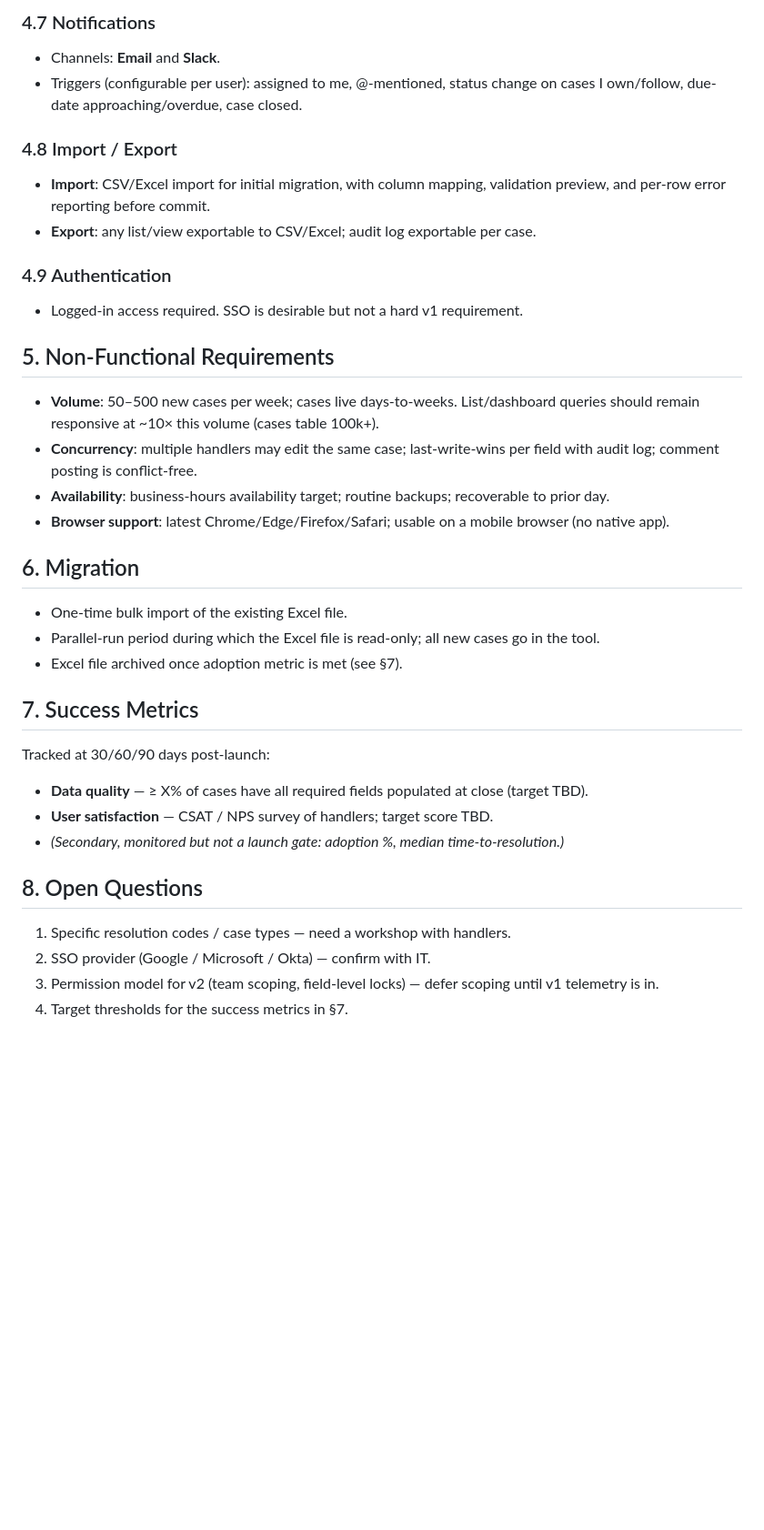
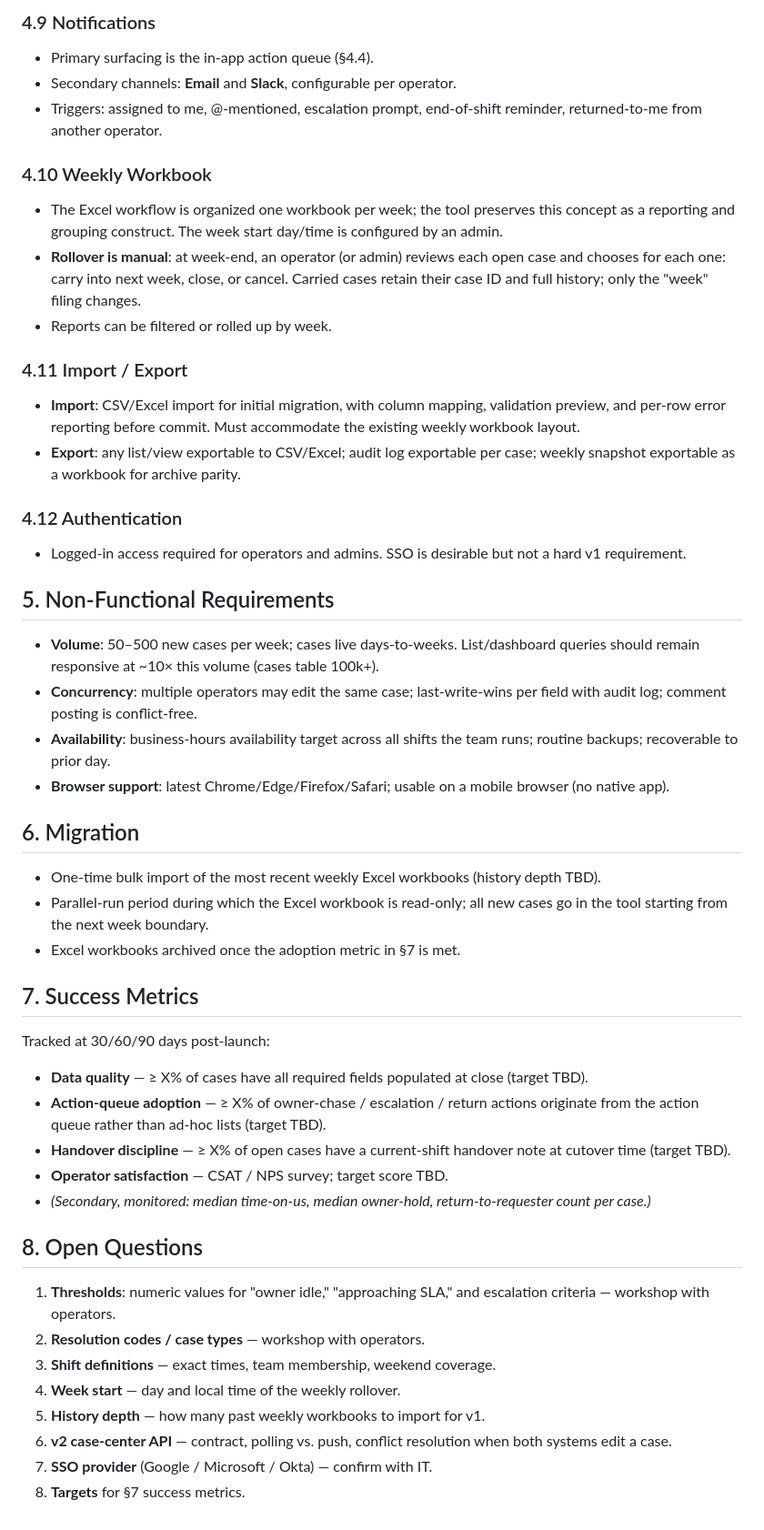
Before and after one commit to hltsai9/threenine, a Markdown page: docs/URD.md, the part around one of its changes. Shown at 91% size. GitHub-like rendering; blank space fills up the shorter version.

```diff
--- a/docs/URD.md
+++ b/docs/URD.md
@@ -71,34 +109,46 @@ Every reassignment is recorded with timestamp, from-owner, to-owner, and reason
 
-### 4.7 Notifications
-- Channels: **Email** and **Slack**.
-- Triggers (configurable per user): assigned to me, @-mentioned, status change on cases I own/follow, due-date approaching/overdue, case closed.
+### 4.9 Notifications
+- Primary surfacing is the in-app action queue (§4.4).
+- Secondary channels: **Email** and **Slack**, configurable per operator.
+- Triggers: assigned to me, @-mentioned, escalation prompt, end-of-shift reminder, returned-to-me from another operator.
 
-### 4.8 Import / Export
-- **Import**: CSV/Excel import for initial migration, with column mapping, validation preview, and per-row error reporting before commit.
-- **Export**: any list/view exportable to CSV/Excel; audit log exportable per case.
+### 4.10 Weekly Workbook
+- The Excel workflow is organized one workbook per week; the tool preserves this concept as a reporting and grouping construct. The week start day/time is configured by an admin.
+- **Rollover is manual**: at week-end, an operator (or admin) reviews each open case and chooses for each one: carry into next week, close, or cancel. Carried cases retain their case ID and full history; only the "week" filing changes.
+- Reports can be filtered or rolled up by week.
 
-### 4.9 Authentication
-- Logged-in access required. SSO is desirable but not a hard v1 requirement.
+### 4.11 Import / Export
+- **Import**: CSV/Excel import for initial migration, with column mapping, validation preview, and per-row error reporting before commit. Must accommodate the existing weekly workbook layout.
+- **Export**: any list/view exportable to CSV/Excel; audit log exportable per case; weekly snapshot exportable as a workbook for archive parity.
+
+### 4.12 Authentication
+- Logged-in access required for operators and admins. SSO is desirable but not a hard v1 requirement.
 
 ## 5. Non-Functional Requirements
 - **Volume**: 50–500 new cases per week; cases live days-to-weeks. List/dashboard queries should remain responsive at ~10× this volume (cases table 100k+).
-- **Concurrency**: multiple handlers may edit the same case; last-write-wins per field with audit log; comment posting is conflict-free.
-- **Availability**: business-hours availability target; routine backups; recoverable to prior day.
+- **Concurrency**: multiple operators may edit the same case; last-write-wins per field with audit log; comment posting is conflict-free.
+- **Availability**: business-hours availability target across all shifts the team runs; routine backups; recoverable to prior day.
 - **Browser support**: latest Chrome/Edge/Firefox/Safari; usable on a mobile browser (no native app).
 
 ## 6. Migration
-- One-time bulk import of the existing Excel file.
-- Parallel-run period during which the Excel file is read-only; all new cases go in the tool.
-- Excel file archived once adoption metric is met (see §7).
+- One-time bulk import of the most recent weekly Excel workbooks (history depth TBD).
+- Parallel-run period during which the Excel workbook is read-only; all new cases go in the tool starting from the next week boundary.
+- Excel workbooks archived once the adoption metric in §7 is met.
 
 ## 7. Success Metrics
 Tracked at 30/60/90 days post-launch:
 - **Data quality** — ≥ X% of cases have all required fields populated at close (target TBD).
-- **User satisfaction** — CSAT / NPS survey of handlers; target score TBD.
-- *(Secondary, monitored but not a launch gate: adoption %, median time-to-resolution.)*
+- **Action-queue adoption** — ≥ X% of owner-chase / escalation / return actions originate from the action queue rather than ad-hoc lists (target TBD).
+- **Handover discipline** — ≥ X% of open cases have a current-shift handover note at cutover time (target TBD).
+- **Operator satisfaction** — CSAT / NPS survey; target score TBD.
+- *(Secondary, monitored: median time-on-us, median owner-hold, return-to-requester count per case.)*
 
 ## 8. Open Questions
-1. Specific resolution codes / case types — need a workshop with handlers.
-2. SSO provider (Google / Microsoft / Okta) — confirm with IT.
-3. Permission model for v2 (team scoping, field-level locks) — defer scoping until v1 telemetry is in.
-4. Target thresholds for the success metrics in §7.
+1. **Thresholds**: numeric values for "owner idle," "approaching SLA," and escalation criteria — workshop with operators.
+2. **Resolution codes / case types** — workshop with operators.
+3. **Shift definitions** — exact times, team membership, weekend coverage.
+4. **Week start** — day and local time of the weekly rollover.
+5. **History depth** — how many past weekly workbooks to import for v1.
+6. **v2 case-center API** — contract, polling vs. push, conflict resolution when both systems edit a case.
+7. **SSO provider** (Google / Microsoft / Okta) — confirm with IT.
+8. **Targets** for §7 success metrics.
```
Also changed, not shown: other parts of docs/URD.md (+71 -33 lines).
